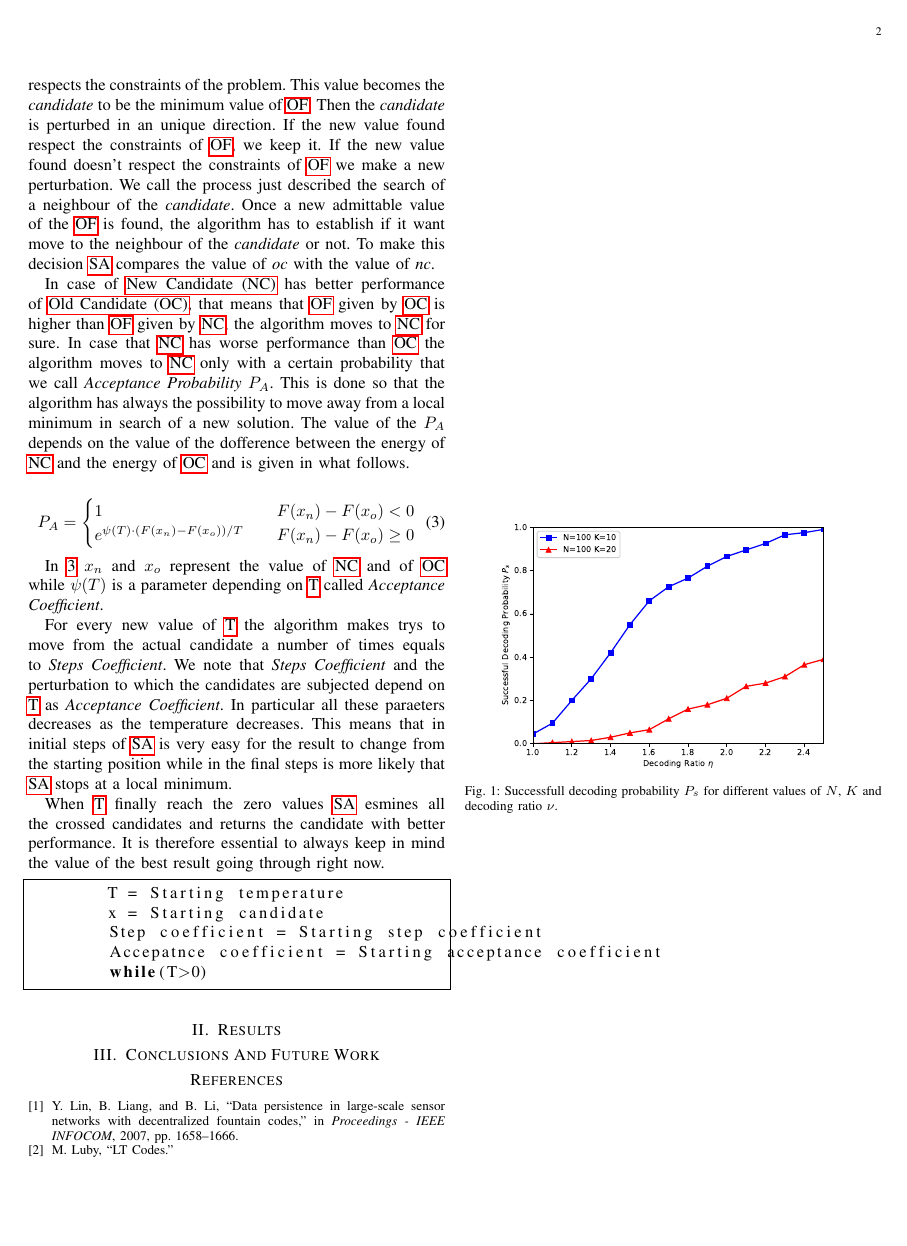
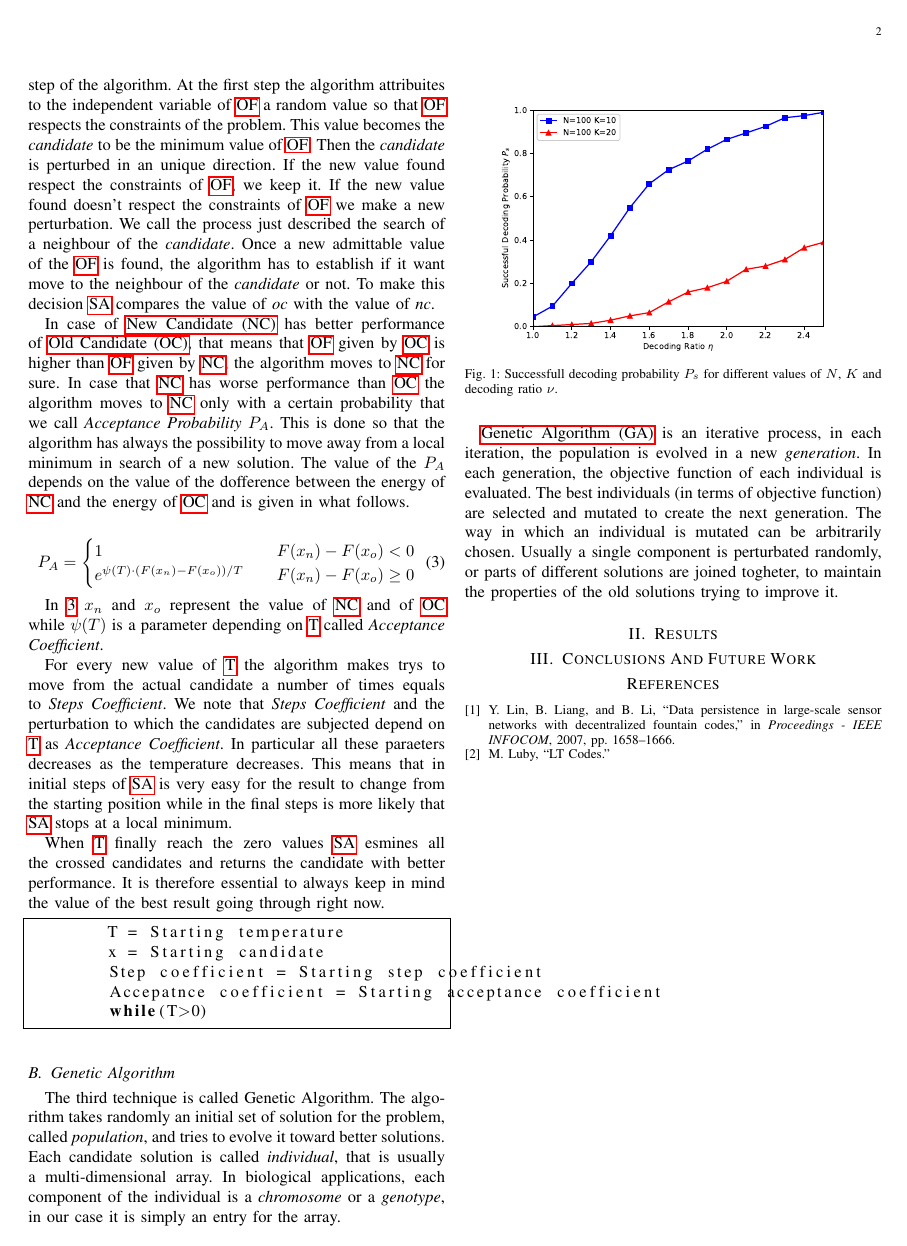
Before and after one commit to lobisquit/dystoNet, a LaTeX paper (report/dystoNet.tex): page 2 of 2. Compiled offline with pdfLaTeX.

Commit message:
Genetic Algorithm section started

```diff
--- a/report/dystoNet.tex
+++ b/report/dystoNet.tex
@@ -242,6 +245,16 @@ It is therefore essential to always keep in mind the value of the best result go
 
 \end{lstlisting}
 
+\subsection{Genetic Algorithm}
+The third technique is called Genetic Algorithm.
+The algorithm takes randomly an initial set of solution for the problem, called \textit{population}, and tries to evolve it toward better solutions.
+Each candidate solution is called \textit{individual}, that is usually a multi-dimensional array. In biological applications, each component of the individual is a \textit{chromosome} or a \textit{genotype}, in our case it is simply an entry for the array.
+
+\gls{ga} is an iterative process, in each iteration, the population is evolved in a new \textit{generation}.
+In each generation, the objective function of each individual is evaluated. The best individuals (in terms of objective function) are selected and mutated to create the next generation.
+The way in which an individual is mutated can be arbitrarily chosen.
+Usually a single component is perturbated randomly, or parts of different solutions are joined togheter, to maintain the properties of the old solutions trying to improve it.
+
 \section{Results}
 \label{sec:results}
 \begin{figure}
```
Also changed, not shown: report/dystoNet.tex (5 more changed lines), 2 other files.
